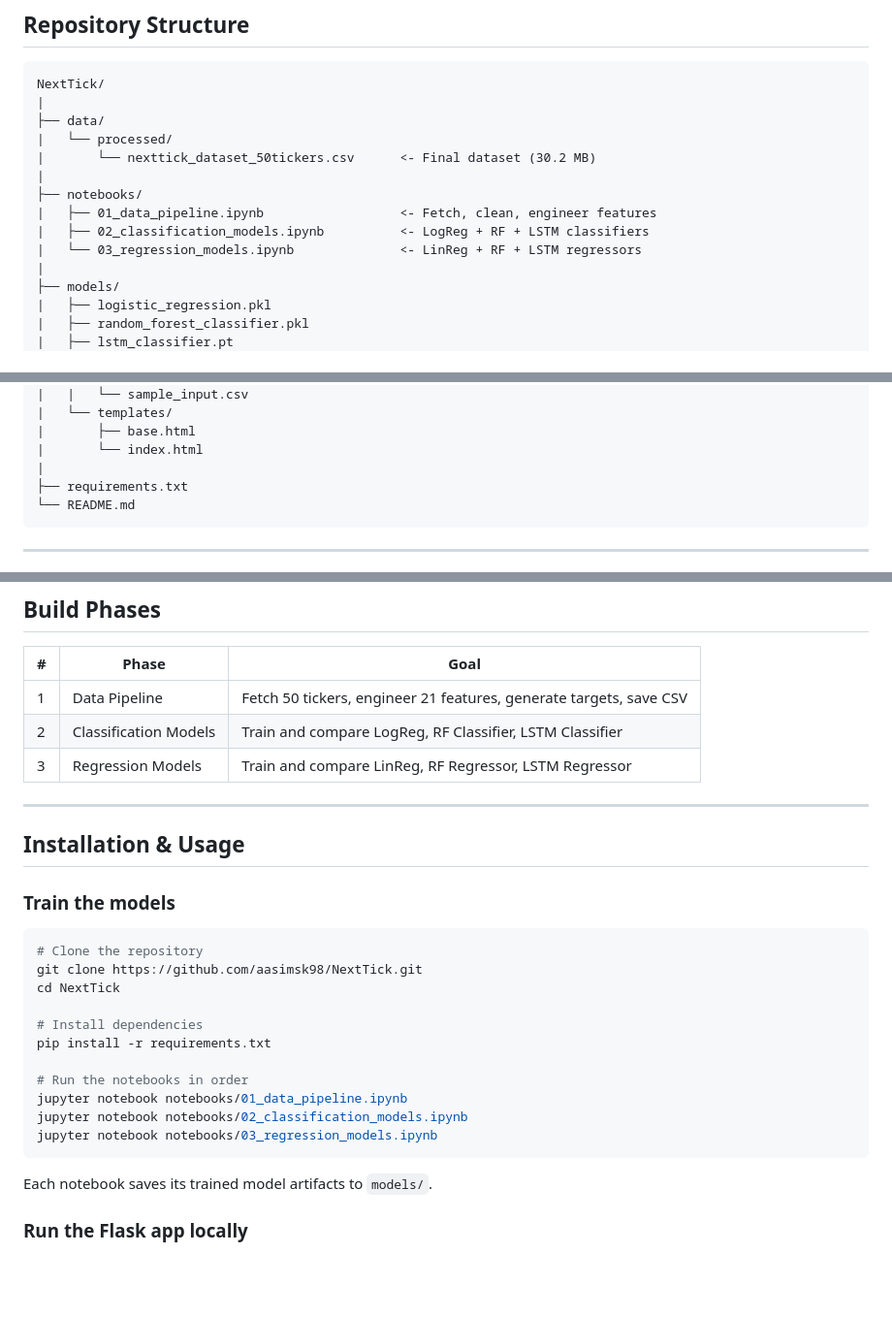
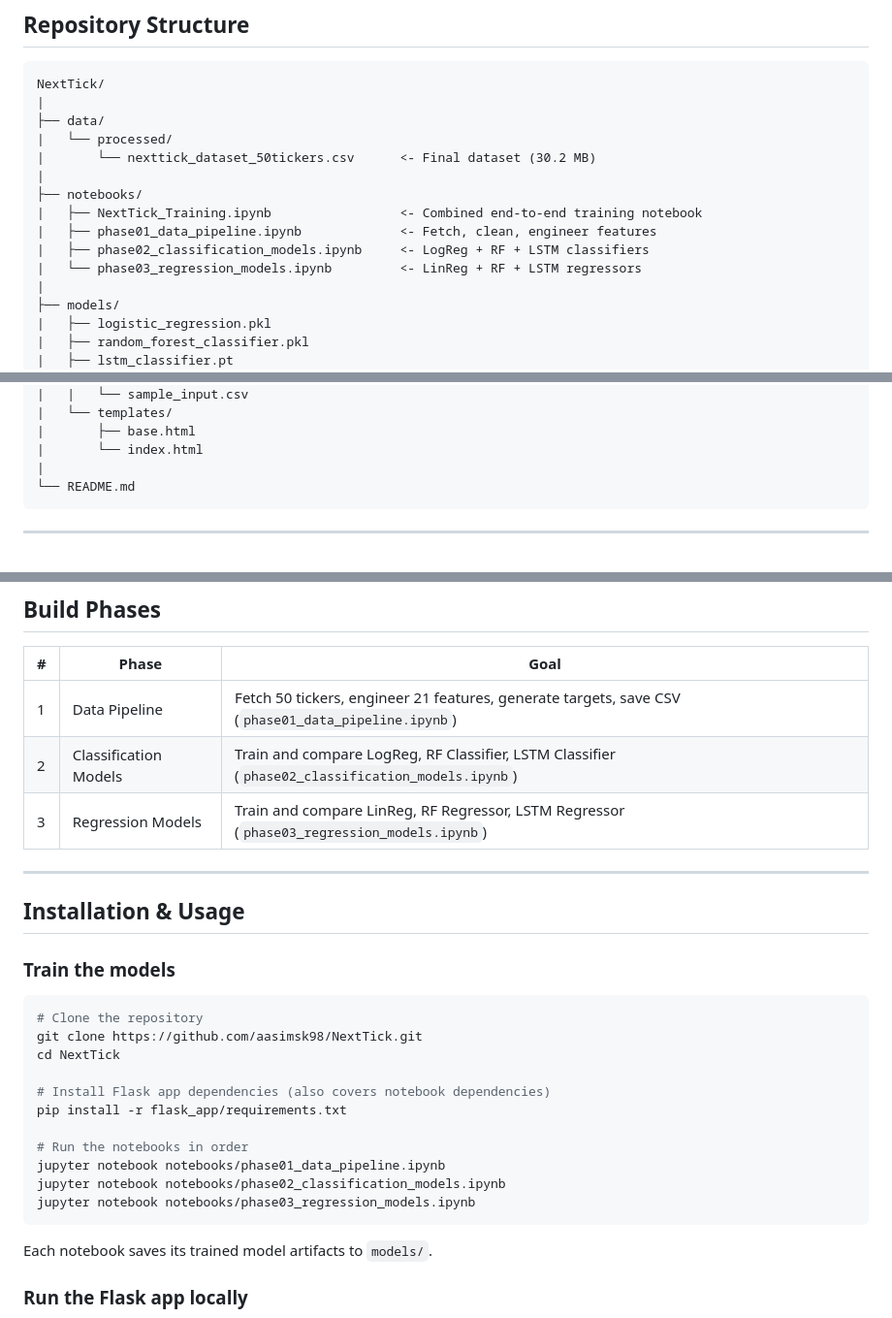
Before and after one commit to aasimsk98/NextTick, a Markdown page: README.md, 3 parts joined by grey strips. Shown at 97% size. GitHub-like rendering; blank space fills up the shorter version.

Commit message:
Rename notebook files for clarity and update installation instructions in README

````diff
--- a/README.md
+++ b/README.md
@@ -216,9 +216,10 @@ NextTick/
 |       └── nexttick_dataset_50tickers.csv      <- Final dataset (30.2 MB)
 |
 ├── notebooks/
-|   ├── 01_data_pipeline.ipynb                  <- Fetch, clean, engineer features
-|   ├── 02_classification_models.ipynb          <- LogReg + RF + LSTM classifiers
-|   └── 03_regression_models.ipynb              <- LinReg + RF + LSTM regressors
+|   ├── NextTick_Training.ipynb                 <- Combined end-to-end training notebook
+|   ├── phase01_data_pipeline.ipynb             <- Fetch, clean, engineer features
+|   ├── phase02_classification_models.ipynb     <- LogReg + RF + LSTM classifiers
+|   └── phase03_regression_models.ipynb         <- LinReg + RF + LSTM regressors
 |
 ├── models/
 |   ├── logistic_regression.pkl
@@ -245,7 +246,6 @@ NextTick/
 |       ├── base.html
 |       └── index.html
 |
-├── requirements.txt
 └── README.md
 ```
 
@@ -267,9 +267,9 @@ NextTick/
 
 | # | Phase | Goal |
 |---|---|---|
-| 1 | Data Pipeline | Fetch 50 tickers, engineer 21 features, generate targets, save CSV |
-| 2 | Classification Models | Train and compare LogReg, RF Classifier, LSTM Classifier |
-| 3 | Regression Models | Train and compare LinReg, RF Regressor, LSTM Regressor |
+| 1 | Data Pipeline | Fetch 50 tickers, engineer 21 features, generate targets, save CSV (`phase01_data_pipeline.ipynb`) |
+| 2 | Classification Models | Train and compare LogReg, RF Classifier, LSTM Classifier (`phase02_classification_models.ipynb`) |
+| 3 | Regression Models | Train and compare LinReg, RF Regressor, LSTM Regressor (`phase03_regression_models.ipynb`) |
 
 ---
 
@@ -282,13 +282,13 @@ NextTick/
 git clone https://github.com/aasimsk98/NextTick.git
 cd NextTick
 
-# Install dependencies
-pip install -r requirements.txt
+# Install Flask app dependencies (also covers notebook dependencies)
+pip install -r flask_app/requirements.txt
 
 # Run the notebooks in order
-jupyter notebook notebooks/01_data_pipeline.ipynb
-jupyter notebook notebooks/02_classification_models.ipynb
-jupyter notebook notebooks/03_regression_models.ipynb
+jupyter notebook notebooks/phase01_data_pipeline.ipynb
+jupyter notebook notebooks/phase02_classification_models.ipynb
+jupyter notebook notebooks/phase03_regression_models.ipynb
 ```
 
 Each notebook saves its trained model artifacts to `models/`.
````
